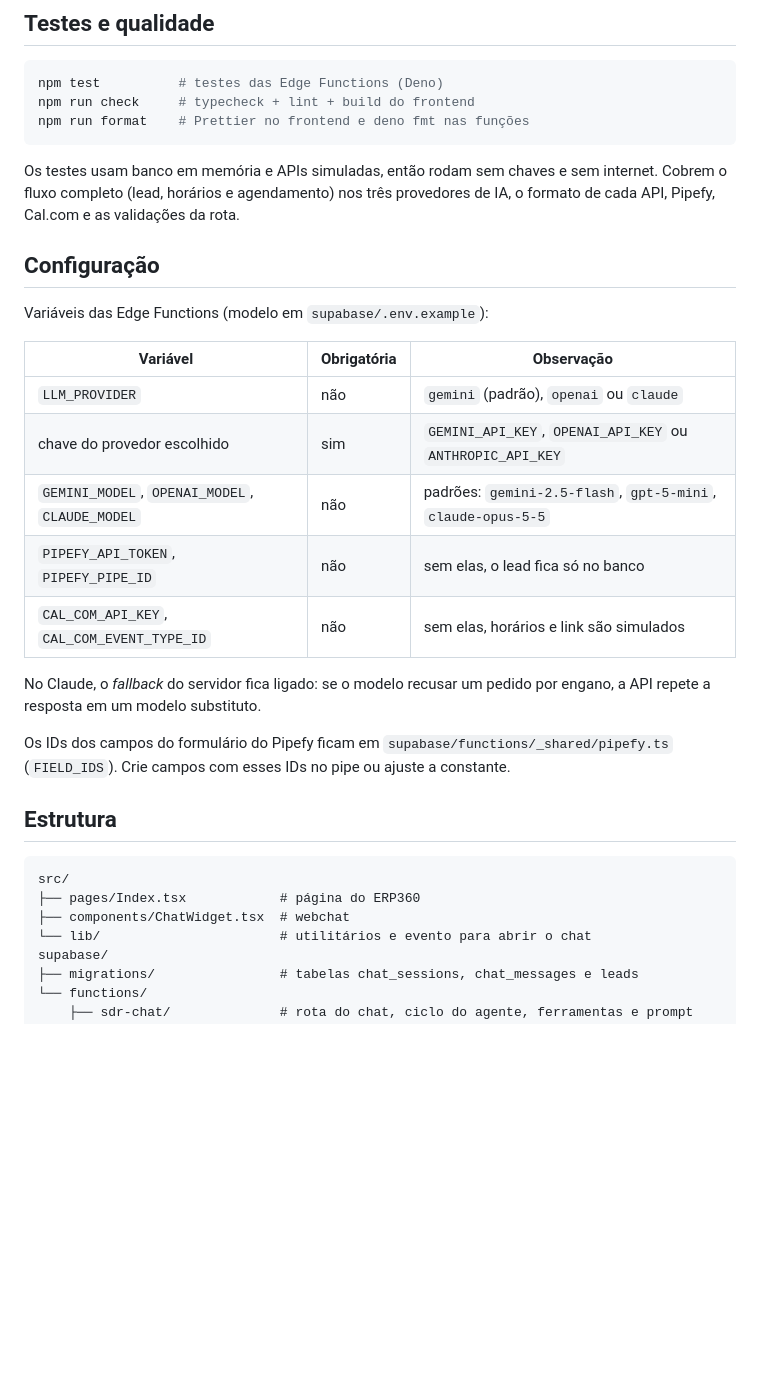
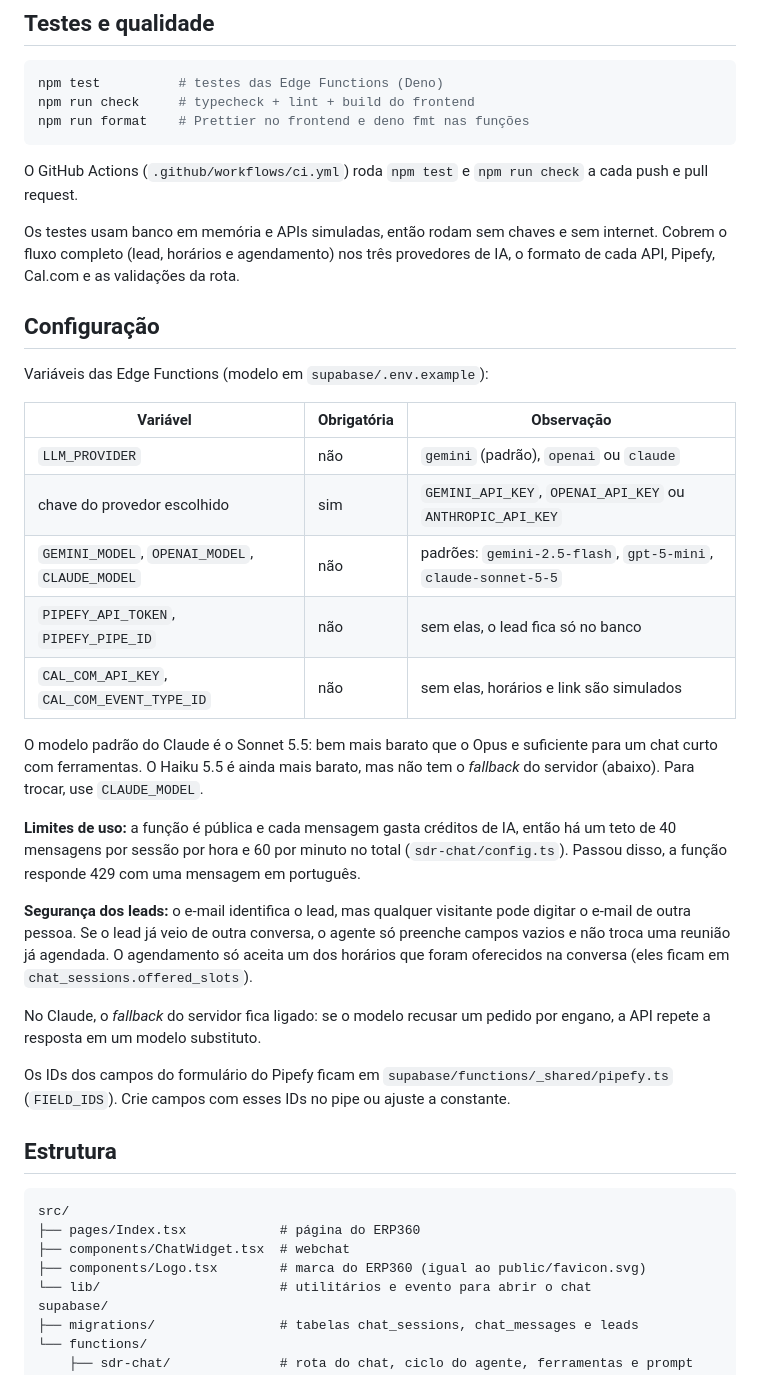
Before and after one commit to brunorochaa/agente-sdr, a Markdown page: README.md, the part around the change. GitHub-like rendering; blank space fills up the shorter version.

````diff
--- a/README.md
+++ b/README.md
@@ -54,19 +54,27 @@ npm run check     # typecheck + lint + build do frontend
 npm run format    # Prettier no frontend e deno fmt nas funções
 ```
 
+O GitHub Actions (`.github/workflows/ci.yml`) roda `npm test` e `npm run check` a cada push e pull request.
+
 Os testes usam banco em memória e APIs simuladas, então rodam sem chaves e sem internet. Cobrem o fluxo completo (lead, horários e agendamento) nos três provedores de IA, o formato de cada API, Pipefy, Cal.com e as validações da rota.
 
 ## Configuração
 
 Variáveis das Edge Functions (modelo em `supabase/.env.example`):
 
-| Variável                                       | Obrigatória | Observação                                                   |
-| ---------------------------------------------- | ----------- | ------------------------------------------------------------ |
-| `LLM_PROVIDER`                                 | não         | `gemini` (padrão), `openai` ou `claude`                      |
-| chave do provedor escolhido                    | sim         | `GEMINI_API_KEY`, `OPENAI_API_KEY` ou `ANTHROPIC_API_KEY`    |
-| `GEMINI_MODEL`, `OPENAI_MODEL`, `CLAUDE_MODEL` | não         | padrões: `gemini-2.5-flash`, `gpt-5-mini`, `claude-opus-5-5` |
-| `PIPEFY_API_TOKEN`, `PIPEFY_PIPE_ID`           | não         | sem elas, o lead fica só no banco                            |
-| `CAL_COM_API_KEY`, `CAL_COM_EVENT_TYPE_ID`     | não         | sem elas, horários e link são simulados                      |
+| Variável                                       | Obrigatória | Observação                                                     |
+| ---------------------------------------------- | ----------- | -------------------------------------------------------------- |
+| `LLM_PROVIDER`                                 | não         | `gemini` (padrão), `openai` ou `claude`                        |
+| chave do provedor escolhido                    | sim         | `GEMINI_API_KEY`, `OPENAI_API_KEY` ou `ANTHROPIC_API_KEY`      |
+| `GEMINI_MODEL`, `OPENAI_MODEL`, `CLAUDE_MODEL` | não         | padrões: `gemini-2.5-flash`, `gpt-5-mini`, `claude-sonnet-5-5` |
+| `PIPEFY_API_TOKEN`, `PIPEFY_PIPE_ID`           | não         | sem elas, o lead fica só no banco                              |
+| `CAL_COM_API_KEY`, `CAL_COM_EVENT_TYPE_ID`     | não         | sem elas, horários e link são simulados                        |
+
+O modelo padrão do Claude é o Sonnet 5.5: bem mais barato que o Opus e suficiente para um chat curto com ferramentas. O Haiku 5.5 é ainda mais barato, mas não tem o _fallback_ do servidor (abaixo). Para trocar, use `CLAUDE_MODEL`.
+
+**Limites de uso:** a função é pública e cada mensagem gasta créditos de IA, então há um teto de 40 mensagens por sessão por hora e 60 por minuto no total (`sdr-chat/config.ts`). Passou disso, a função responde 429 com uma mensagem em português.
+
+**Segurança dos leads:** o e-mail identifica o lead, mas qualquer visitante pode digitar o e-mail de outra pessoa. Se o lead já veio de outra conversa, o agente só preenche campos vazios e não troca uma reunião já agendada. O agendamento só aceita um dos horários que foram oferecidos na conversa (eles ficam em `chat_sessions.offered_slots`).
 
 No Claude, o _fallback_ do servidor fica ligado: se o modelo recusar um pedido por engano, a API repete a resposta em um modelo substituto.
 
@@ -78,6 +86,7 @@ Os IDs dos campos do formulário do Pipefy ficam em `supabase/functions/_shared/
 src/
 ├── pages/Index.tsx            # página do ERP360
 ├── components/ChatWidget.tsx  # webchat
+├── components/Logo.tsx        # marca do ERP360 (igual ao public/favicon.svg)
 └── lib/                       # utilitários e evento para abrir o chat
 supabase/
 ├── migrations/                # tabelas chat_sessions, chat_messages e leads
````
Also changed, not shown: AGENTS.md (+5 -2 lines), CLAUDE.md (+5 -2 lines), public/icon-256.png (added), 7 other files.
